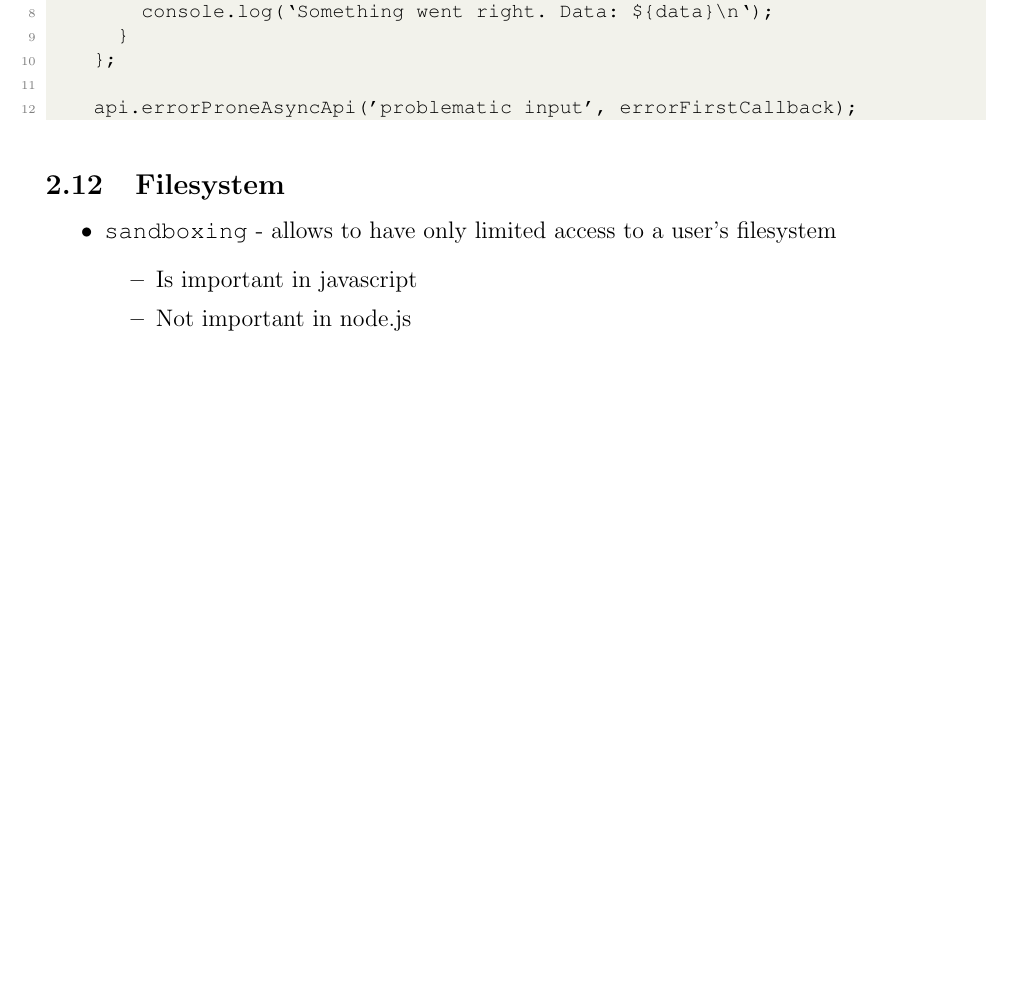
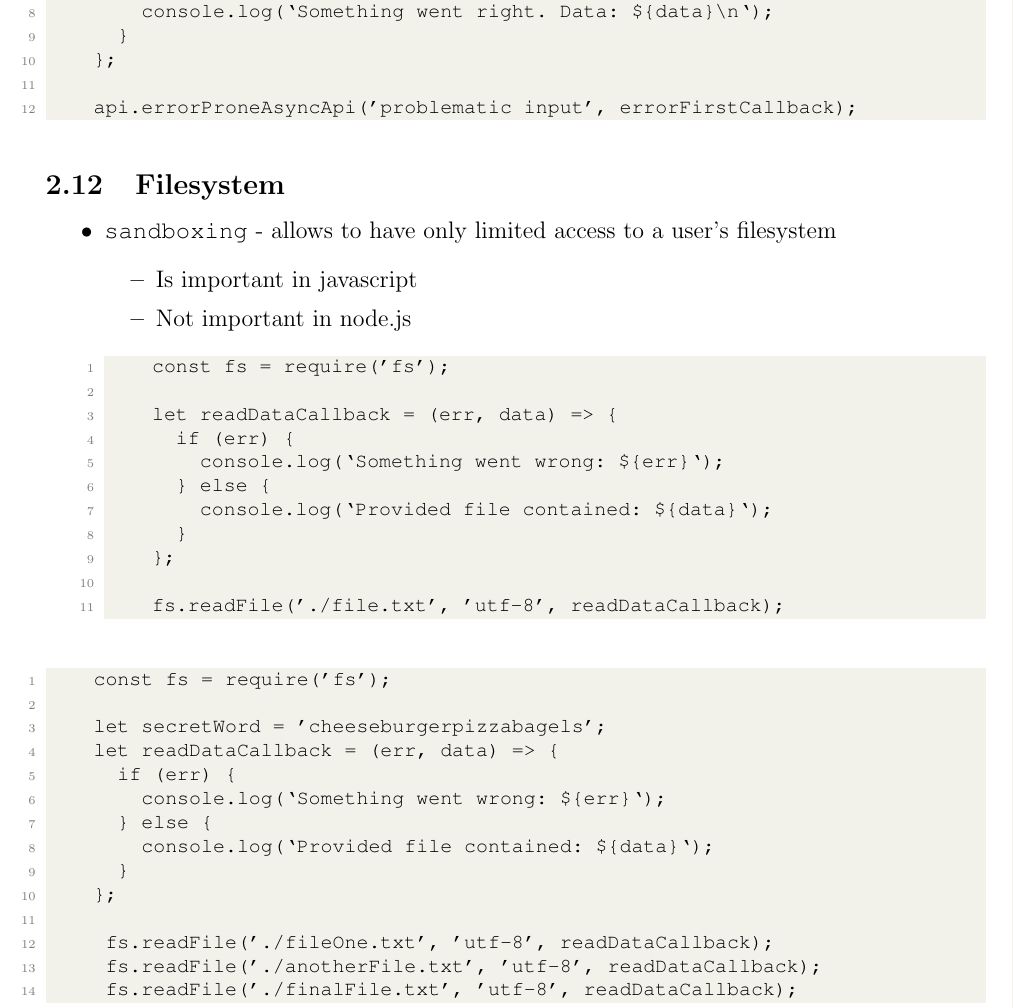
Before and after one commit to hwanggu-corgi/codeacademy-backend-developer-notes-and-exercise, a LaTeX document (10.Build_backend_with_Node_js/notes.tex): part of page 25 of 25, cut so that both start at the same text, the shorter picture padded with empty space. Compiled offline with pdfLaTeX.

Commit message:
feat: Add progress #72

```diff
--- a/10.Build_backend_with_Node_js/notes.tex
+++ b/10.Build_backend_with_Node_js/notes.tex
@@ -1276,8 +1276,37 @@
         \item Is important in javascript
         \item Not important in node.js
     \end{itemize}
-    \item
+\begin{lstlisting}
+    const fs = require('fs');
+
+    let readDataCallback = (err, data) => {
+      if (err) {
+        console.log(`Something went wrong: ${err}`);
+      } else {
+        console.log(`Provided file contained: ${data}`);
+      }
+    };
+
+    fs.readFile('./file.txt', 'utf-8', readDataCallback);
+\end{lstlisting}
 \end{itemize}
+
+\begin{lstlisting}
+    const fs = require('fs');
+
+    let secretWord = 'cheeseburgerpizzabagels';
+    let readDataCallback = (err, data) => {
+      if (err) {
+        console.log(`Something went wrong: ${err}`);
+      } else {
+        console.log(`Provided file contained: ${data}`);
+      }
+    };
+
+     fs.readFile('./fileOne.txt', 'utf-8', readDataCallback);
+     fs.readFile('./anotherFile.txt', 'utf-8', readDataCallback);
+     fs.readFile('./finalFile.txt', 'utf-8', readDataCallback);
+\end{lstlisting}
 
 
 \end{document}
```
Also changed, not shown: 10.Build_backend_with_Node_js/notes.pdf.
